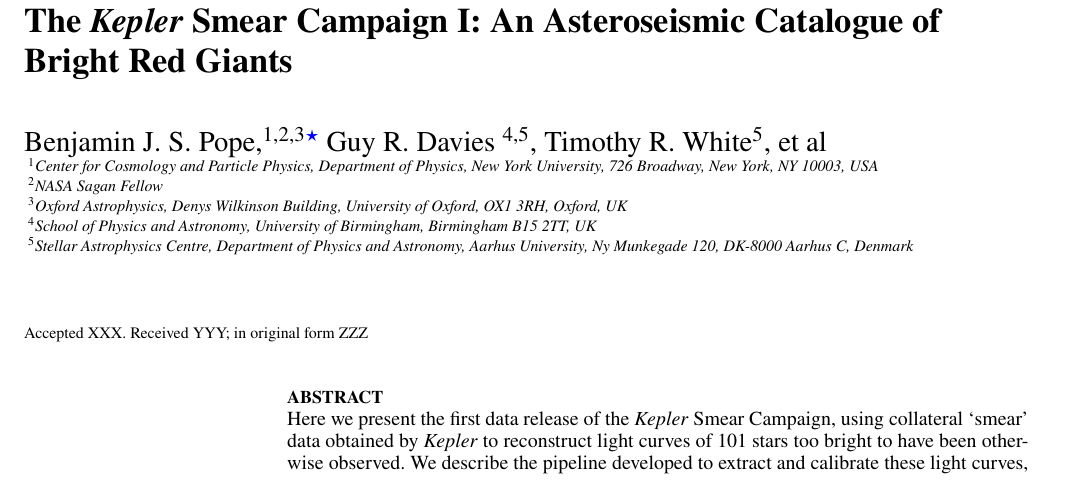
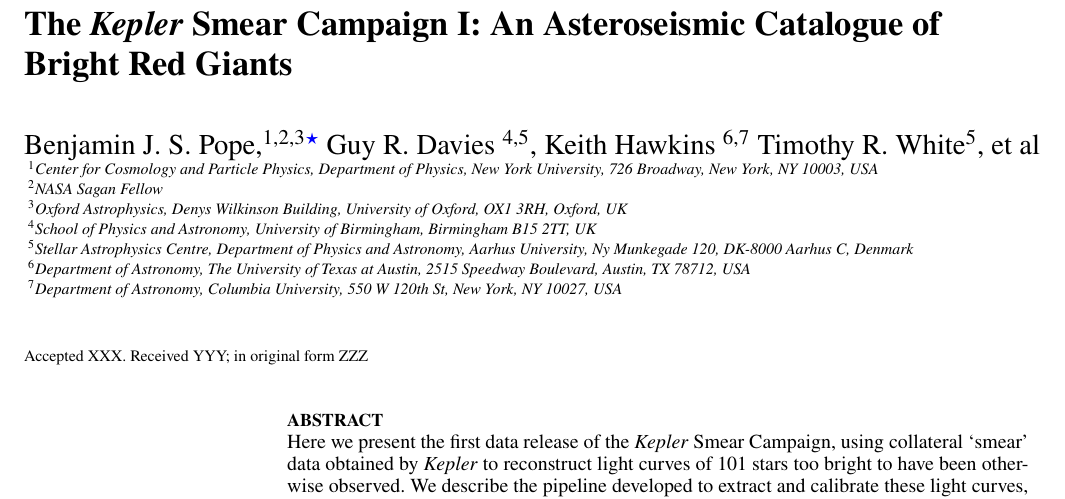
Before and after one commit to benjaminpope/smearcampaign, a LaTeX paper (paper/ms.tex): part of page 1 of 4, cut so that both start at the same text. Compiled offline with pdfLaTeX; a LaTeX package or settings file that is missing is left out.

Commit message:
keith hawkins

```diff
--- a/paper/ms.tex
+++ b/paper/ms.tex
@@ -83,6 +83,7 @@
 % If you need two or more lines of authors, add an extra line using \newauthor
 \author[B. J. S. Pope et al.]{Benjamin J. S. Pope,$^{1,2,3}$\thanks{E-mail: benjamin.pope@nyu.edu}
 Guy R. Davies $^{4,5}$,
+Keith Hawkins $^{6,7}$
 Timothy R. White$^{5}$, et al
 \\
 % List of institutions
@@ -91,6 +92,8 @@
 $^{3}$Oxford Astrophysics, Denys Wilkinson Building, University of Oxford, OX1 3RH, Oxford, UK\\
 $^{4}$School of Physics and Astronomy, University of Birmingham, Birmingham B15 2TT, UK\\
 $^{5}$Stellar Astrophysics Centre, Department of Physics and Astronomy, Aarhus University, Ny Munkegade 120, DK-8000 Aarhus C, Denmark\\
+$^{6}$Department of Astronomy, The University of Texas at Austin, 2515 Speedway Boulevard, Austin, TX 78712, USA\\
+$^{7}$Department of Astronomy, Columbia University, 550 W 120th St, New York, NY 10027, USA
 }
 
 % These dates will be filled out by the publisher
```
